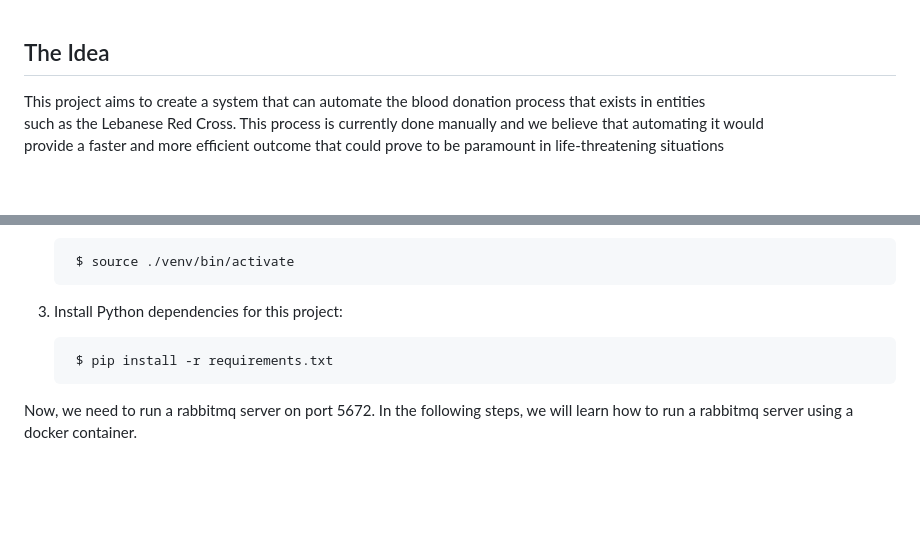
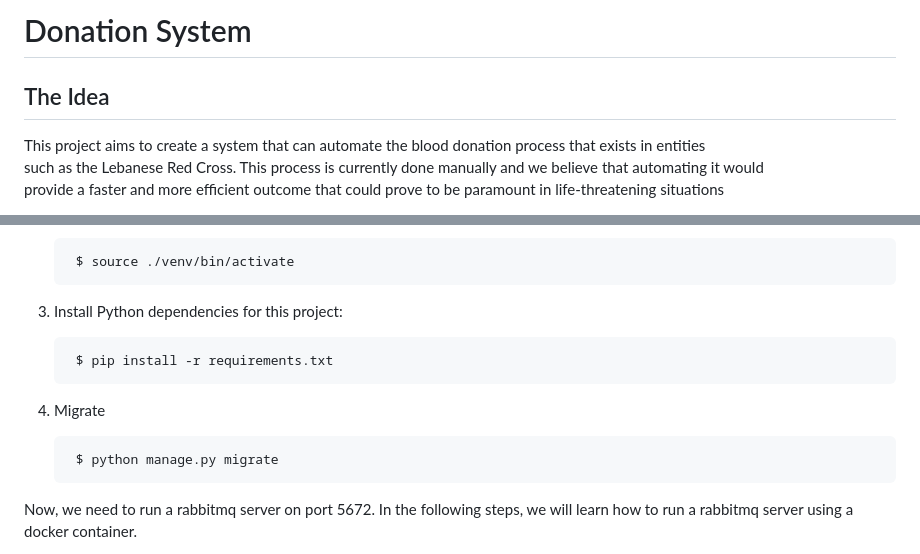
Before and after one commit to Georges7Haddad/DonationSystem, a Markdown page: README.MD, 2 parts joined by grey strips. Rendered like a GitHub page; blank space fills up the shorter version.

```diff
--- a/README.MD
+++ b/README.MD
@@ -1,4 +1,4 @@
-
+# Donation System
 ## The Idea
 This  project  aims  to  create  a  system  that  can  automate  the  blood  donation process  that  exists  in entities
 such as the Lebanese  Red  Cross. This  process is  currently  done  manually  and  we  believe  that  automating  it  would
@@ -18,6 +18,10 @@ To start working on the code, you'll need to clone the repo in your local direct
 
         $ pip install -r requirements.txt
 
+4. Migrate
+
+        $ python manage.py migrate
+
 Now, we need to run a rabbitmq server on port 5672. In the following steps, we will learn how to run a rabbitmq server using a docker container.
 
 - Install Docker
```
Also changed, not shown: other parts of README.MD (+17 -8 lines), Components.png (deleted), Flowchart.png, 9 other files.
